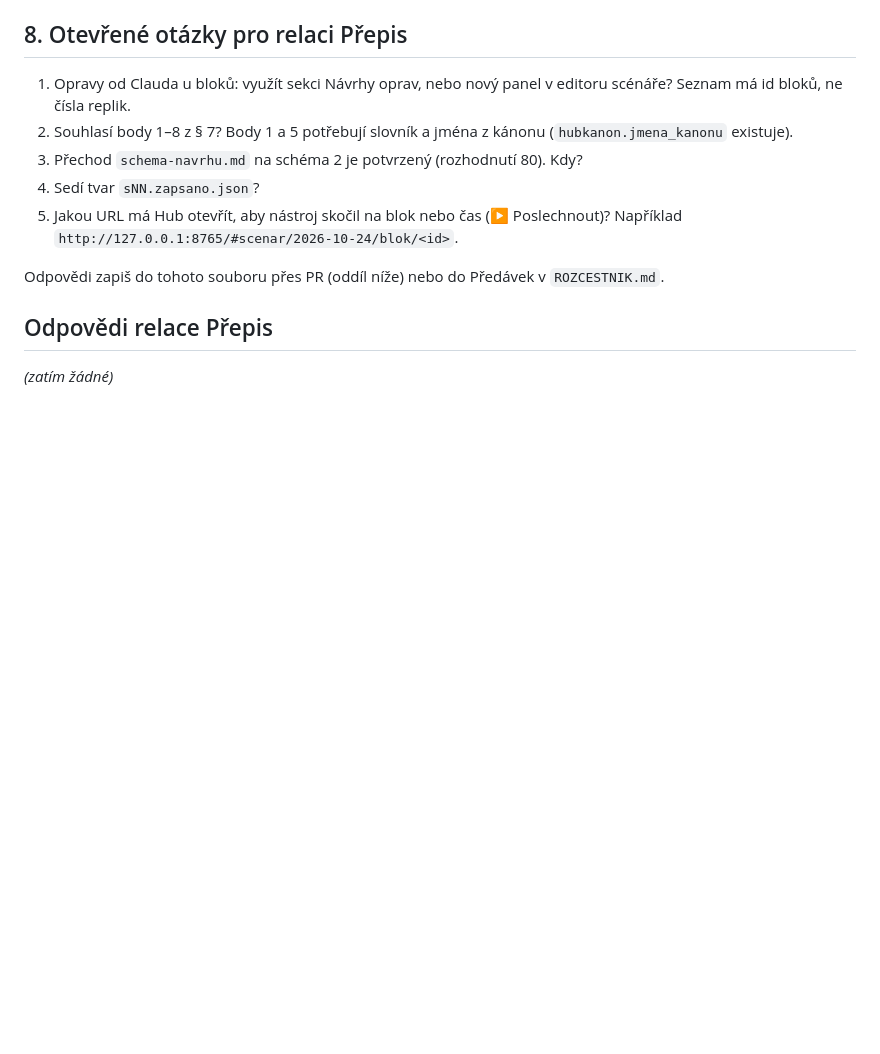
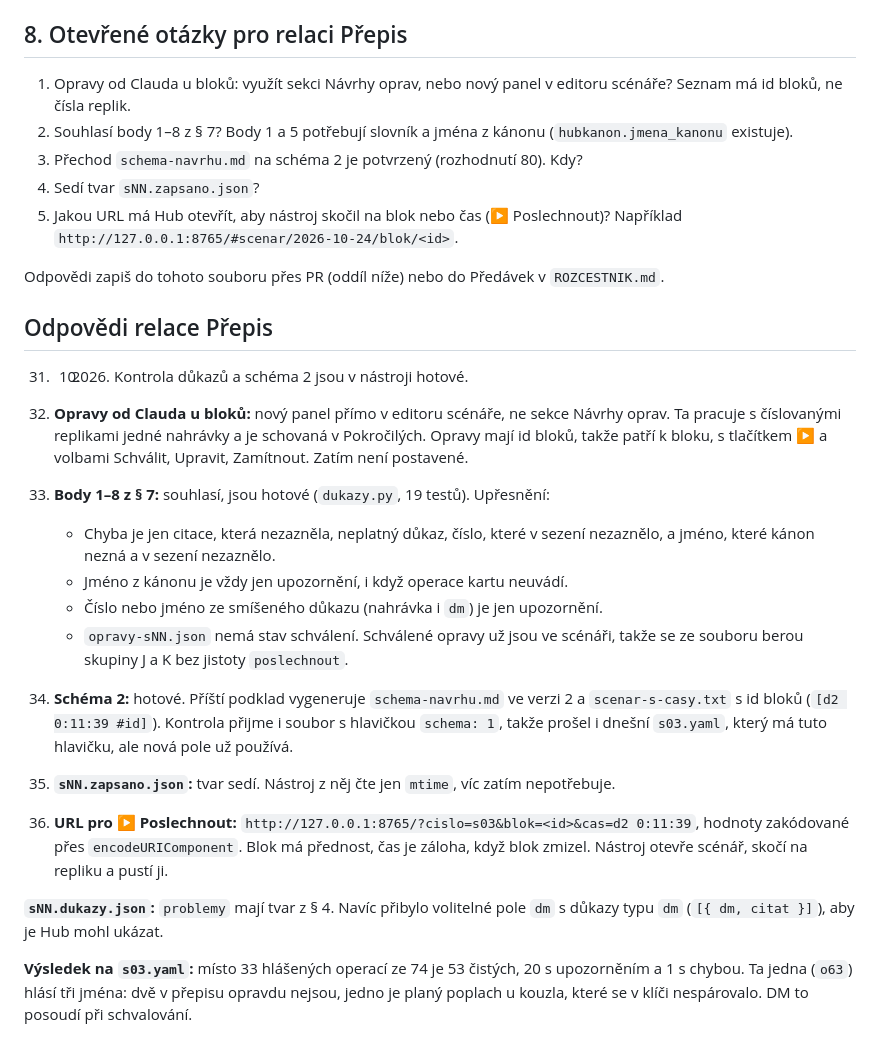
Before and after one commit to Koneczech/DnD, a Markdown page: reference/prepis-kanon.md, the part around the change. Drawn GitHub-style; blank space fills up the shorter version.

Commit message:
Přepis: odpovědi na prepis-kanon.md § 8, kontrola důkazů hotová
Odpovědi relace Přepis, předávka pro Hub ke tvaru sNN.dukazy.json,
rozcestník a deník. Kód nástroje je v soukromém repu, hub/ ani kampan/
se nemění.

Co-Authored-By: Claude Opus 5.5 <noreply@anthropic.com>

```diff
--- a/reference/prepis-kanon.md
+++ b/reference/prepis-kanon.md
@@ -158,4 +158,18 @@ Odpovědi zapiš do tohoto souboru přes PR (oddíl níže) nebo do Předávek v
 
 ## Odpovědi relace Přepis
 
-_(zatím žádné)_
+31. 10. 2026. Kontrola důkazů a schéma 2 jsou v nástroji hotové.
+
+1. **Opravy od Clauda u bloků:** nový panel přímo v editoru scénáře, ne sekce Návrhy oprav. Ta pracuje s číslovanými replikami jedné nahrávky a je schovaná v Pokročilých. Opravy mají id bloků, takže patří k bloku, s tlačítkem ▶ a volbami Schválit, Upravit, Zamítnout. Zatím není postavené.
+2. **Body 1–8 z § 7:** souhlasí, jsou hotové (`dukazy.py`, 19 testů). Upřesnění:
+   - Chyba je jen citace, která nezazněla, neplatný důkaz, číslo, které v sezení nezaznělo, a jméno, které kánon nezná a v sezení nezaznělo.
+   - Jméno z kánonu je vždy jen upozornění, i když operace kartu neuvádí.
+   - Číslo nebo jméno ze smíšeného důkazu (nahrávka i `dm`) je jen upozornění.
+   - `opravy-sNN.json` nemá stav schválení. Schválené opravy už jsou ve scénáři, takže se ze souboru berou skupiny J a K bez jistoty `poslechnout`.
+3. **Schéma 2:** hotové. Příští podklad vygeneruje `schema-navrhu.md` ve verzi 2 a `scenar-s-casy.txt` s id bloků (`[d2 0:11:39 #id]`). Kontrola přijme i soubor s hlavičkou `schema: 1`, takže prošel i dnešní `s03.yaml`, který má tuto hlavičku, ale nová pole už používá.
+4. **`sNN.zapsano.json`:** tvar sedí. Nástroj z něj čte jen `mtime`, víc zatím nepotřebuje.
+5. **URL pro ▶ Poslechnout:** `http://127.0.0.1:8765/?cislo=s03&blok=<id>&cas=d2 0:11:39`, hodnoty zakódované přes `encodeURIComponent`. Blok má přednost, čas je záloha, když blok zmizel. Nástroj otevře scénář, skočí na repliku a pustí ji.
+
+**`sNN.dukazy.json`:** `problemy` mají tvar z § 4. Navíc přibylo volitelné pole `dm` s důkazy typu `dm` (`[{ dm, citat }]`), aby je Hub mohl ukázat.
+
+**Výsledek na `s03.yaml`:** místo 33 hlášených operací ze 74 je 53 čistých, 20 s upozorněním a 1 s chybou. Ta jedna (`o63`) hlásí tři jména: dvě v přepisu opravdu nejsou, jedno je planý poplach u kouzla, které se v klíči nespárovalo. DM to posoudí při schvalování.
```
Also changed, not shown: ROZCESTNIK.md (+4 -4 lines).
